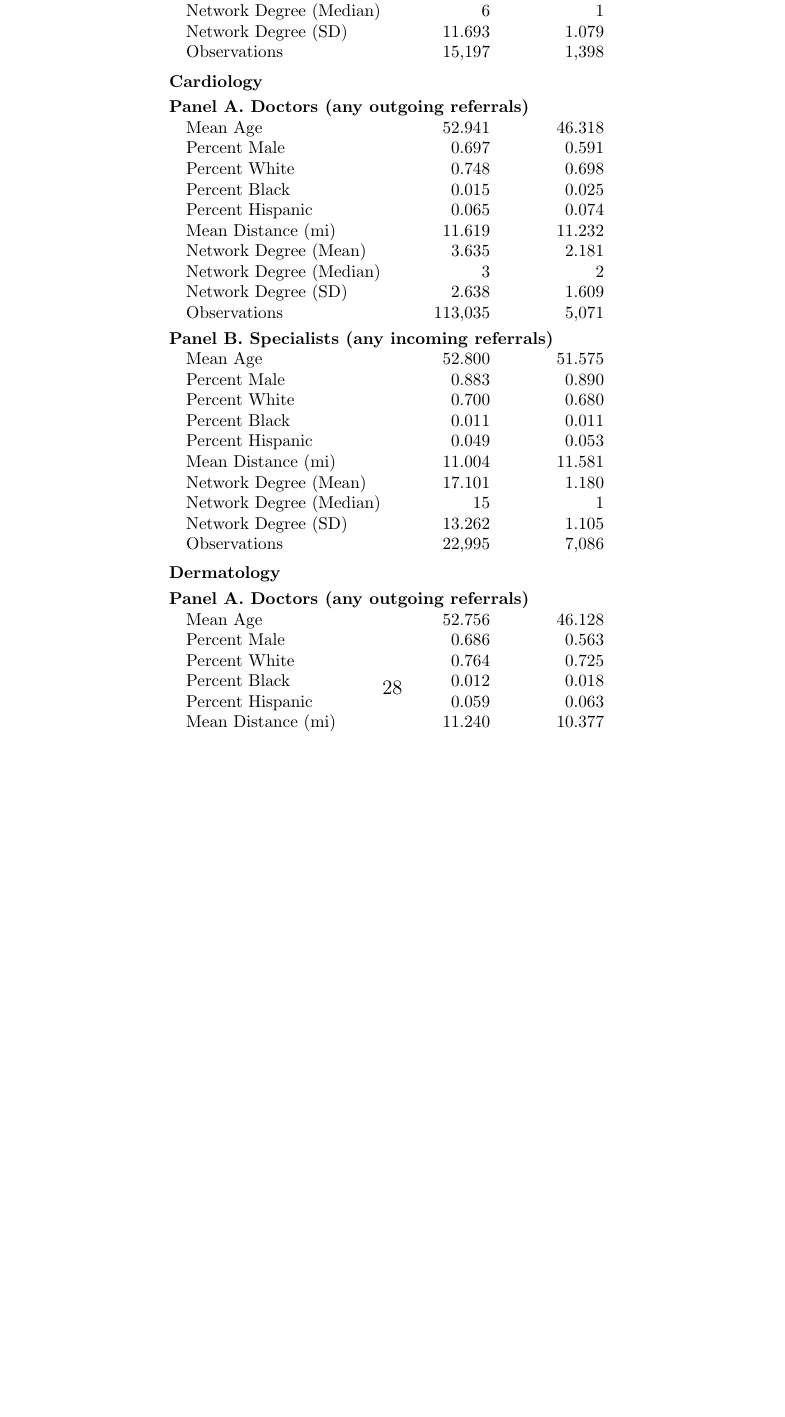
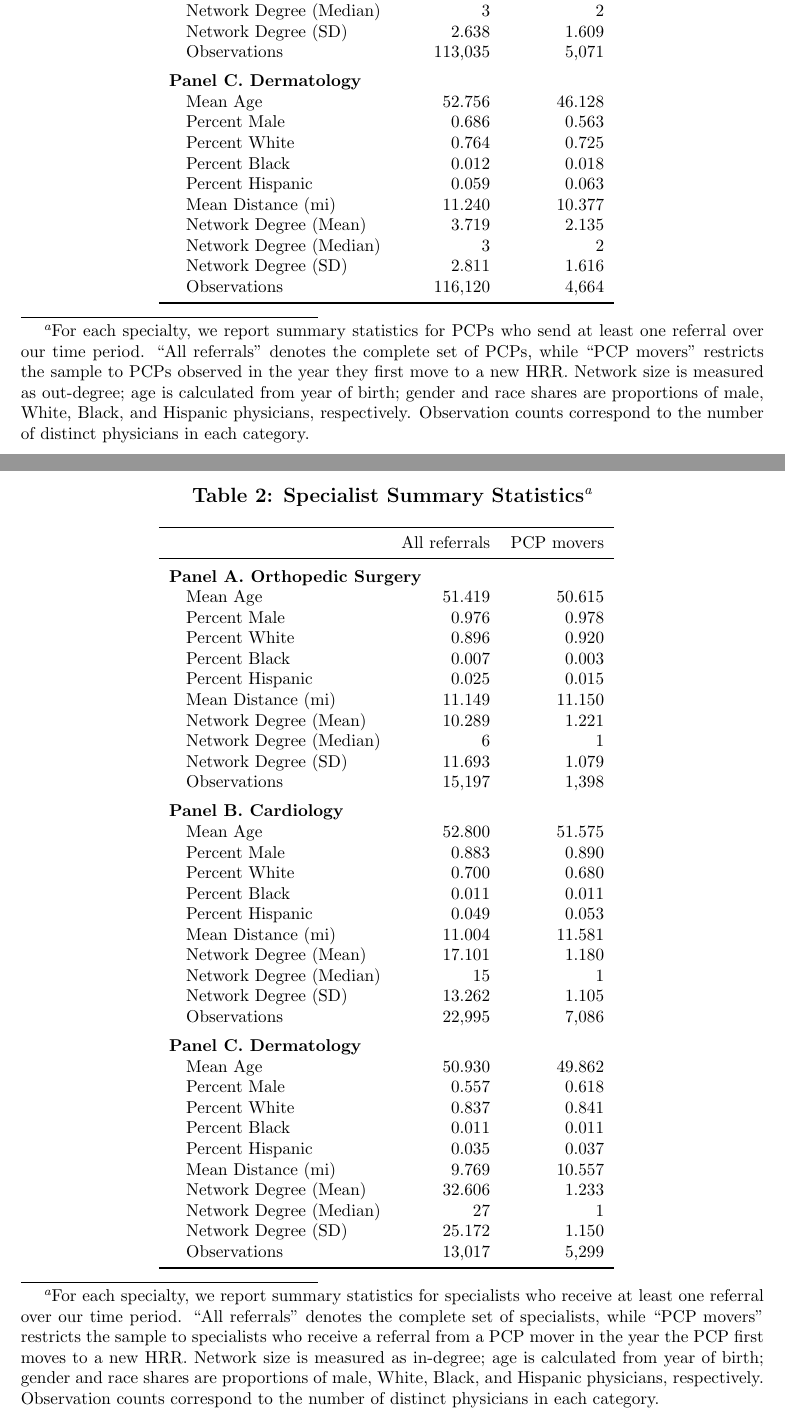
Before and after one commit to imccart/physician-referral-formation, a LaTeX paper (papers/draft-paper.tex, which reads results/tables/desc_specialists_all.tex): part of page 28 of 34 before the commit and two parts of pages 28 and 29 of 35 after it, the two joined at a grey line, cut so that both start at the same text, the shorter picture padded with empty space. Compiled offline with pdfLaTeX.

Commit message:
compile paper+appendix, sync welfare text with CJR/NQF composite, split oversized tables

```diff
--- a/papers/draft-paper.tex
+++ b/papers/draft-paper.tex
@@ -281,8 +283,7 @@ We conclude with three policy observations. First, while increasing horizontal i
 \centering
 \footnotesize
 \begin{minipage}[h]{6in}
-\caption[caption]{\textbf{PCP and Specialist Summary Statistics}\footnote{For each specialty, Panel A (B) reports summary statistics for doctors who send (receive) at least one referral over our time period. ``All referrals’’ denotes the complete set of referrals, while ``PCP movers’’ restricts the sample to PCPs observed in the year they first move to a new HRR. Network size is measured as out-degree for doctors and in-degree for specialists; age is calculated from year of birth; gender and race shares are proportions of male, White, Black, Hispanic physicians, respectively. Observation counts correspond to the number of distinct physicians in each category.}}
+\caption[caption]{\textbf{PCP Summary Statistics}\footnote{For each specialty, we report summary statistics for PCPs who send at least one referral over our time period. ``All referrals'' denotes the complete set of PCPs, while ``PCP movers'' restricts the sample to PCPs observed in the year they first move to a new HRR. Network size is measured as out-degree; age is calculated from year of birth; gender and race shares are proportions of male, White, Black, and Hispanic physicians, respectively. Observation counts correspond to the number of distinct physicians in each category.}}
 \centerline{%
-     \input{../results/tables/desc_all.tex}
+     \input{../results/tables/desc_doctors_all.tex}
 }
-\label{tab:desc}
@@ -289,3 +294,12 @@ We conclude with three policy observations. First, while increasing horizontal i
+\begin{table}[!h]
+\centering
+\footnotesize
+\begin{minipage}[h]{6in}
+\caption[caption]{\textbf{Specialist Summary Statistics}\footnote{For each specialty, we report summary statistics for specialists who receive at least one referral over our time period. ``All referrals'' denotes the complete set of specialists, while ``PCP movers'' restricts the sample to specialists who receive a referral from a PCP mover in the year the PCP first moves to a new HRR. Network size is measured as in-degree; age is calculated from year of birth; gender and race shares are proportions of male, White, Black, and Hispanic physicians, respectively. Observation counts correspond to the number of distinct physicians in each category.}}
+\centerline{%
+     \input{../results/tables/desc_specialists_all.tex}
+}
+\label{tab:desc-specialists}
 \end{minipage}
 \end{table}
 
--- /dev/null
+++ b/results/tables/desc_specialists_all.tex
@@ -0,0 +1,42 @@
+\begin{tabular}{lrr}
+\toprule
+  & All referrals & PCP movers\\
+\midrule
+\addlinespace[0.5em]
+\multicolumn{3}{l}{\textbf{Panel A. Orthopedic Surgery}}\\
+\hspace{1em}Mean Age & 51.419 & 50.615\\
+\hspace{1em}Percent Male & 0.976 & 0.978\\
+\hspace{1em}Percent White & 0.896 & 0.920\\
+\hspace{1em}Percent Black & 0.007 & 0.003\\
+\hspace{1em}Percent Hispanic & 0.025 & 0.015\\
+\hspace{1em}Mean Distance (mi) & 11.149 & 11.150\\
+\hspace{1em}Network Degree (Mean) & 10.289 & 1.221\\
+\hspace{1em}Network Degree (Median) & 6 & 1\\
+\hspace{1em}Network Degree (SD) & 11.693 & 1.079\\
+\hspace{1em}Observations & 15,197 & 1,398\\
+\addlinespace[0.5em]
+\multicolumn{3}{l}{\textbf{Panel B. Cardiology}}\\
+\hspace{1em}Mean Age & 52.800 & 51.575\\
+\hspace{1em}Percent Male & 0.883 & 0.890\\
+\hspace{1em}Percent White & 0.700 & 0.680\\
+\hspace{1em}Percent Black & 0.011 & 0.011\\
+\hspace{1em}Percent Hispanic & 0.049 & 0.053\\
+\hspace{1em}Mean Distance (mi) & 11.004 & 11.581\\
+\hspace{1em}Network Degree (Mean) & 17.101 & 1.180\\
+\hspace{1em}Network Degree (Median) & 15 & 1\\
+\hspace{1em}Network Degree (SD) & 13.262 & 1.105\\
+\hspace{1em}Observations & 22,995 & 7,086\\
+\addlinespace[0.5em]
+\multicolumn{3}{l}{\textbf{Panel C. Dermatology}}\\
+\hspace{1em}Mean Age & 50.930 & 49.862\\
+\hspace{1em}Percent Male & 0.557 & 0.618\\
+\hspace{1em}Percent White & 0.837 & 0.841\\
+\hspace{1em}Percent Black & 0.011 & 0.011\\
+\hspace{1em}Percent Hispanic & 0.035 & 0.037\\
+\hspace{1em}Mean Distance (mi) & 9.769 & 10.557\\
+\hspace{1em}Network Degree (Mean) & 32.606 & 1.233\\
+\hspace{1em}Network Degree (Median) & 27 & 1\\
+\hspace{1em}Network Degree (SD) & 25.172 & 1.150\\
+\hspace{1em}Observations & 13,017 & 5,299\\
+\bottomrule
+\end{tabular}
```
Also changed, not shown: code/analysis/paper_tables.R (+6 -4 lines), papers/appendix.tex (+39 -15 lines), results/tables/app_convergence_all.tex (+0 -1 lines), results/tables/app_logit_race_mfx_all.tex (+0 -1 lines), results/tables/desc_doctors_all.tex (added, +42 -0 lines), papers/draft-paper.tex (16 more changed lines).
